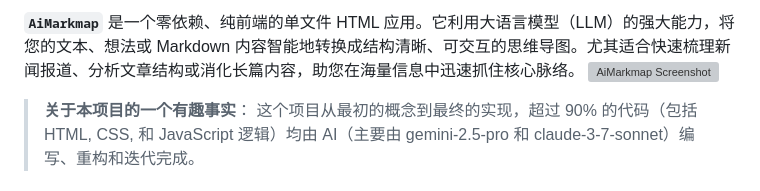
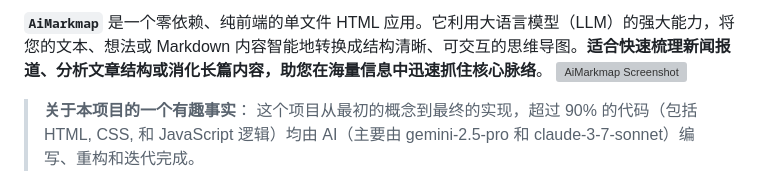
Before and after one commit to tengfei527/Ai-Markmap, a Markdown page: README.md, the part around the change. Drawn GitHub-style; grey boxes are pictures that could not be loaded.

```diff
--- a/README.md
+++ b/README.md
@@ -1,4 +1,4 @@
-**`AiMarkmap`** 是一个零依赖、纯前端的单文件 HTML 应用。它利用大语言模型（LLM）的强大能力，将您的文本、想法或 Markdown 内容智能地转换成结构清晰、可交互的思维导图。尤其适合快速梳理新闻报道、分析文章结构或消化长篇内容，助您在海量信息中迅速抓住核心脉络。
+**`AiMarkmap`** 是一个零依赖、纯前端的单文件 HTML 应用。它利用大语言模型（LLM）的强大能力，将您的文本、想法或 Markdown 内容智能地转换成结构清晰、可交互的思维导图。**适合快速梳理新闻报道、分析文章结构或消化长篇内容，助您在海量信息中迅速抓住核心脉络**。
 ![AiMarkmap Screenshot](screenshot.png)
 > **关于本项目的一个有趣事实**：
 > 这个项目从最初的概念到最终的实现，超过 90% 的代码（包括 HTML, CSS, 和 JavaScript 逻辑）均由 AI（主要由 gemini-2.5-pro 和 claude-3-7-sonnet）编写、重构和迭代完成。
```
